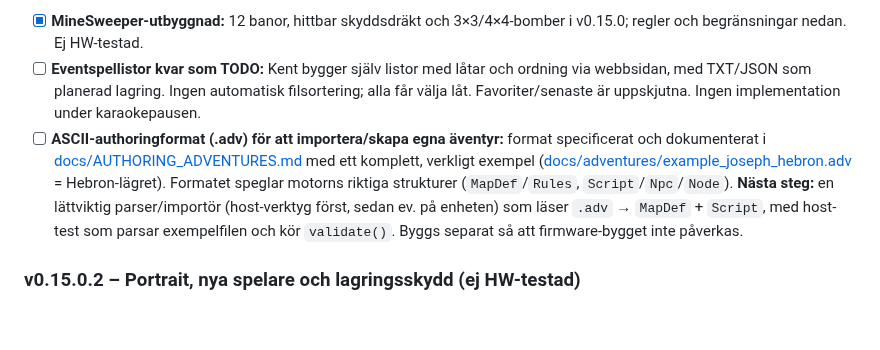
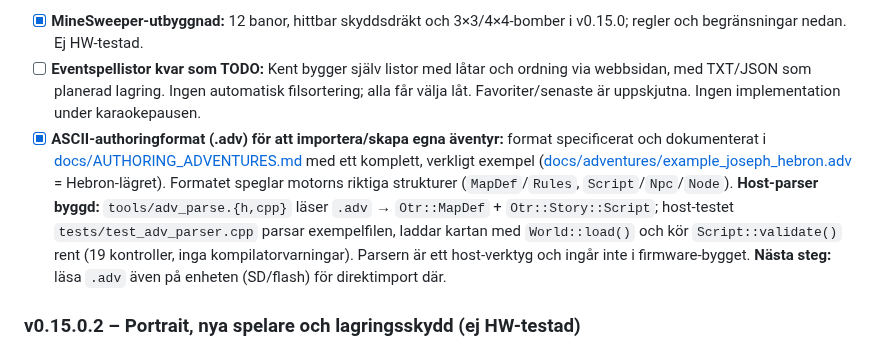
Before and after one commit to Bokbacken/MyEsp-OnTheRoad, a Markdown page: ROADMAP.md, the part around the change. Drawn GitHub-style; blank space fills up the shorter version.

```diff
--- a/ROADMAP.md
+++ b/ROADMAP.md
@@ -7,7 +7,7 @@ Status per 2026-10-25. ✅ = klart (kompilerar + värdtester), 🔧 = HW-test å
 - **Nästa fokus: Josefs resa** enligt [bibeläventyrsplanen](docs/BIBLE_ADVENTURE_PLAN.md). v0.15.0 levererar kartövergångar och v2-sparning som teknisk grund; inget Josef-kapitel eller utbyggd uppdragslogg ingår. Uppdragslogg och generell världsspecifik HUD återstår.
 - [x] **MineSweeper-utbyggnad:** 12 banor, hittbar skyddsdräkt och 3×3/4×4-bomber i v0.15.0; regler och begränsningar nedan. Ej HW-testad.
 - [ ] **Eventspellistor kvar som TODO:** Kent bygger själv listor med låtar och ordning via webbsidan, med TXT/JSON som planerad lagring. Ingen automatisk filsortering; alla får välja låt. Favoriter/senaste är uppskjutna. Ingen implementation under karaokepausen.
-- [ ] **ASCII-authoringformat (.adv) för att importera/skapa egna äventyr:** format specificerat och dokumenterat i [docs/AUTHORING_ADVENTURES.md](docs/AUTHORING_ADVENTURES.md) med ett komplett, verkligt exempel ([docs/adventures/example_joseph_hebron.adv](docs/adventures/example_joseph_hebron.adv) = Hebron-lägret). Formatet speglar motorns riktiga strukturer (`MapDef`/`Rules`, `Script`/`Npc`/`Node`). **Nästa steg:** en lättviktig parser/importör (host-verktyg först, sedan ev. på enheten) som läser `.adv` → `MapDef` + `Script`, med host-test som parsar exempelfilen och kör `validate()`. Byggs separat så att firmware-bygget inte påverkas.
+- [x] **ASCII-authoringformat (.adv) för att importera/skapa egna äventyr:** format specificerat och dokumenterat i [docs/AUTHORING_ADVENTURES.md](docs/AUTHORING_ADVENTURES.md) med ett komplett, verkligt exempel ([docs/adventures/example_joseph_hebron.adv](docs/adventures/example_joseph_hebron.adv) = Hebron-lägret). Formatet speglar motorns riktiga strukturer (`MapDef`/`Rules`, `Script`/`Npc`/`Node`). **Host-parser byggd:** `tools/adv_parse.{h,cpp}` läser `.adv` → `Otr::MapDef` + `Otr::Story::Script`; host-testet `tests/test_adv_parser.cpp` parsar exempelfilen, laddar kartan med `World::load()` och kör `Script::validate()` rent (19 kontroller, inga kompilatorvarningar). Parsern är ett host-verktyg och ingår inte i firmware-bygget. **Nästa steg:** läsa `.adv` även på enheten (SD/flash) för direktimport där.
 
 ### v0.15.0.2 – Portrait, nya spelare och lagringsskydd (ej HW-testad)
 - Rättar felaktigt landscape-antagande i v0.15.0.1 och dess test. Verklig skärm 320×480: resultatdialog 296 px bred, staplade 272×48-knappar, totalhöjd 171–250 px. Samma korta SV/EN-texter och oförändrade Minfält-callbacks/debounce. Även återuppta-dialogen använder portrait-layout.
```
Also changed, not shown: docs/AUTHORING_ADVENTURES.md (+27 -6 lines).
